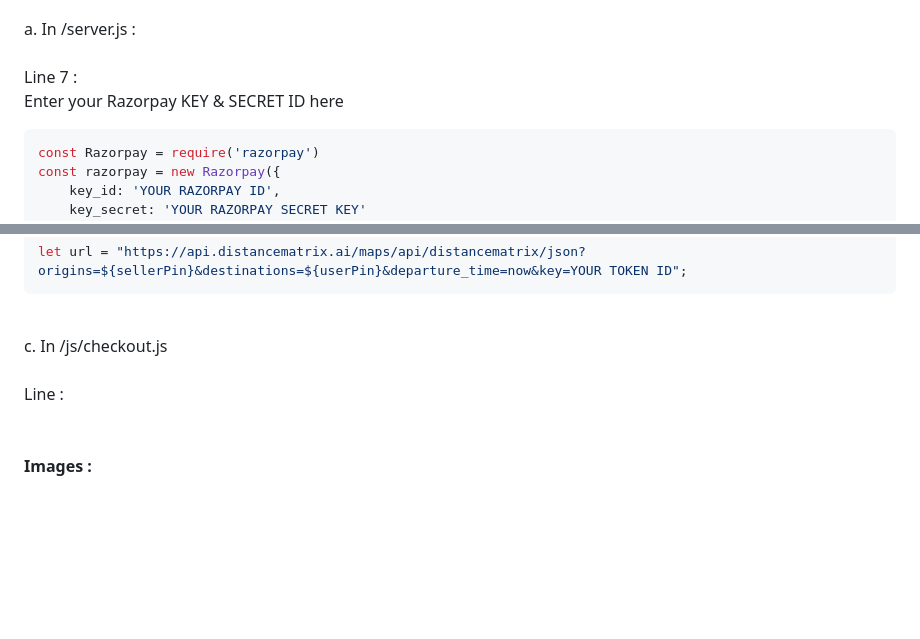
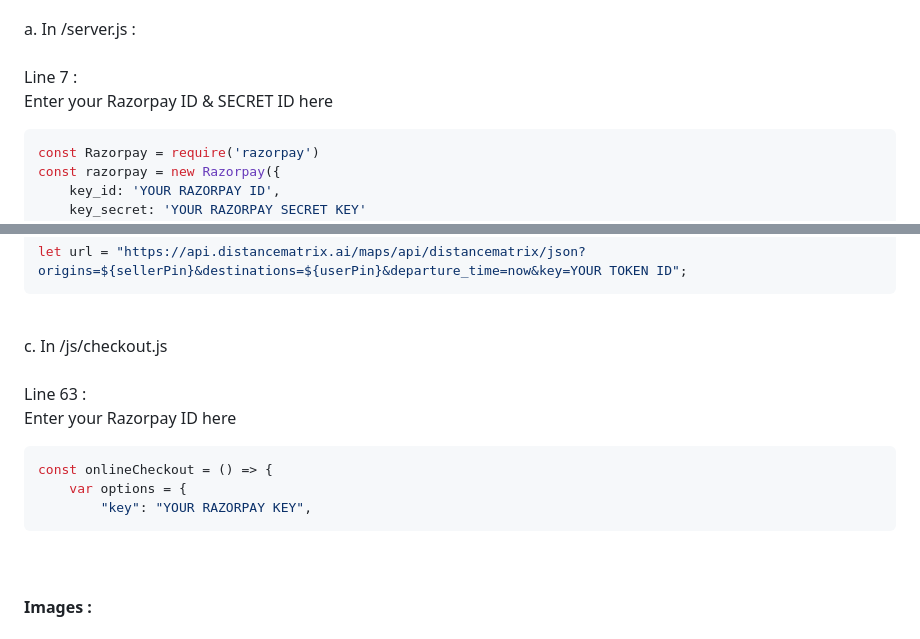
Before and after one commit to ArmanKhanTech/Medicomm, a Markdown page: README.md, 2 parts joined by grey strips. Rendered like a GitHub page; blank space fills up the shorter version.

````diff
--- a/README.md
+++ b/README.md
@@ -30,7 +30,7 @@ i. Sign Up and Log In
 **Changes to be done :**<br><br>
 a. In /server.js :<br><br>
 Line 7 : <br>
-Enter your Razorpay KEY & SECRET ID here<br>
+Enter your Razorpay ID & SECRET ID here<br>
 ```javascript
 const Razorpay = require('razorpay')
 const razorpay = new Razorpay({
@@ -60,9 +60,14 @@ auth: {
 ```javascript
 let url = "https://api.distancematrix.ai/maps/api/distancematrix/json?origins=${sellerPin}&destinations=${userPin}&departure_time=now&key=YOUR TOKEN ID";
 ```
-<br>
-c. In /js/checkout.js<br><br>
-Line :<br>
+<br>c. In /js/checkout.js
+<br><br>Line 63 :
+<br>Enter your Razorpay ID here
+```javascript
+const onlineCheckout = () => {
+    var options = {
+        "key": "YOUR RAZORPAY KEY",
+```
 <br>
 <br>
 
````
